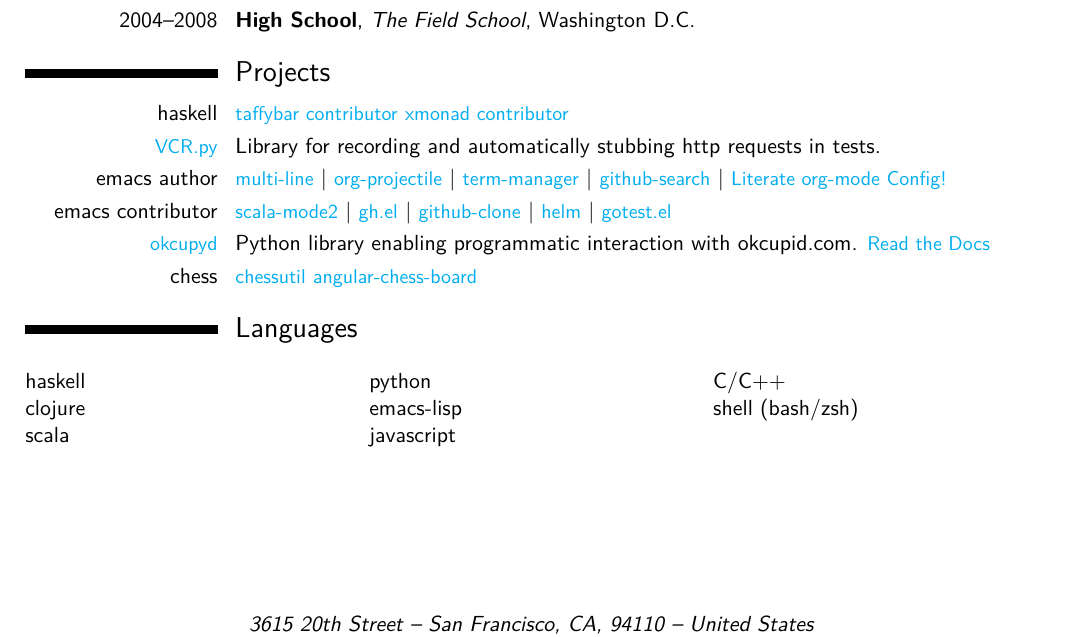
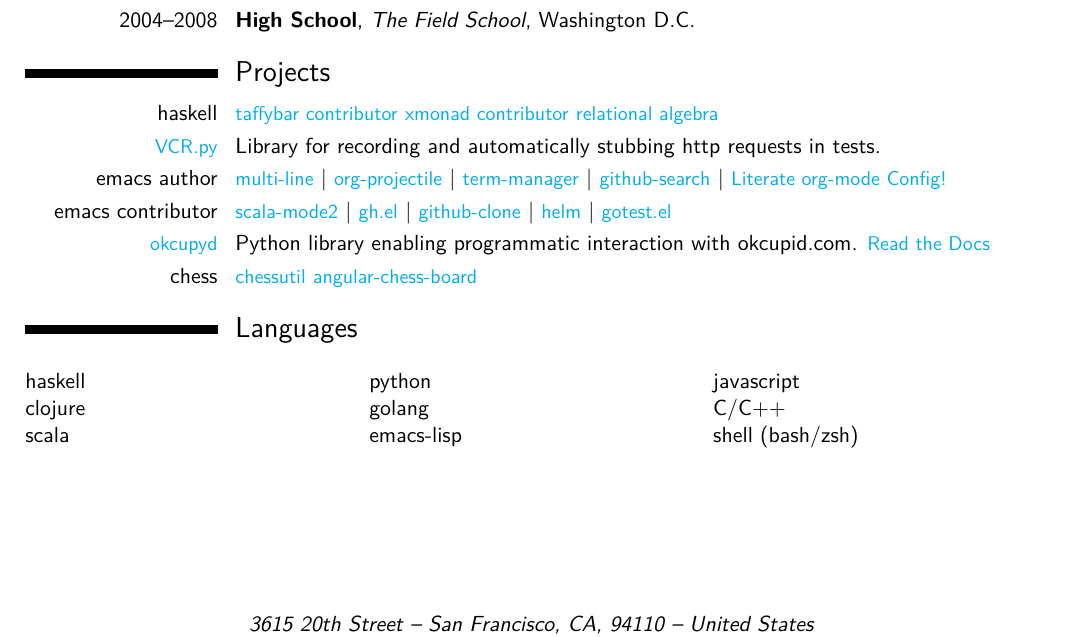
Before and after one commit to IvanMalison/resume, a LaTeX CV (resume.tex): part of the page, cut so that both start at the same text. Compiled offline with XeLaTeX.

Commit message:
Tweak taffybar links

```diff
--- a/resume.tex
+++ b/resume.tex
@@ -48,8 +48,9 @@
 
 \section{Projects}
 \cvitem{haskell}{
-  \colorhref{https://github.com/travitch/taffybar/pull/180}{taffybar contributor}
+  \colorhref{https://github.com/travitch/taffybar/pulls?utf8=\%E2\%9C\%93&q=is\%3Apr\%20IvanMalison\%20}{taffybar contributor}
   \colorhref{https://github.com/xmonad/xmonad-contrib/pulls?utf8=\%E2\%9C\%93&q=is\%3Apr\%20IvanMalison\%20}{xmonad contributor}
+  \colorhref{https://github.com/IvanMalison/relational-algebra}{relational algebra}
 }
 \cvitem{\colorhref{https://github.com/kevin1024/vcrpy}{VCR.py}}{
   Library for recording and automatically stubbing http requests in tests.}
@@ -81,6 +82,7 @@
   \\clojure
   \\scala
   \\python
+  \\golang
   \\emacs-lisp
   \\javascript
   \\C/C++
```
